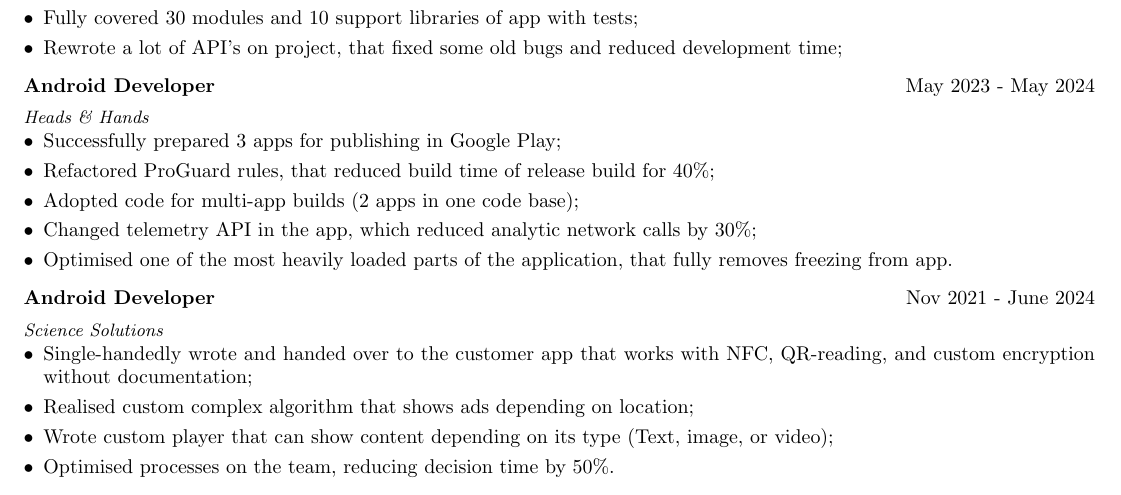
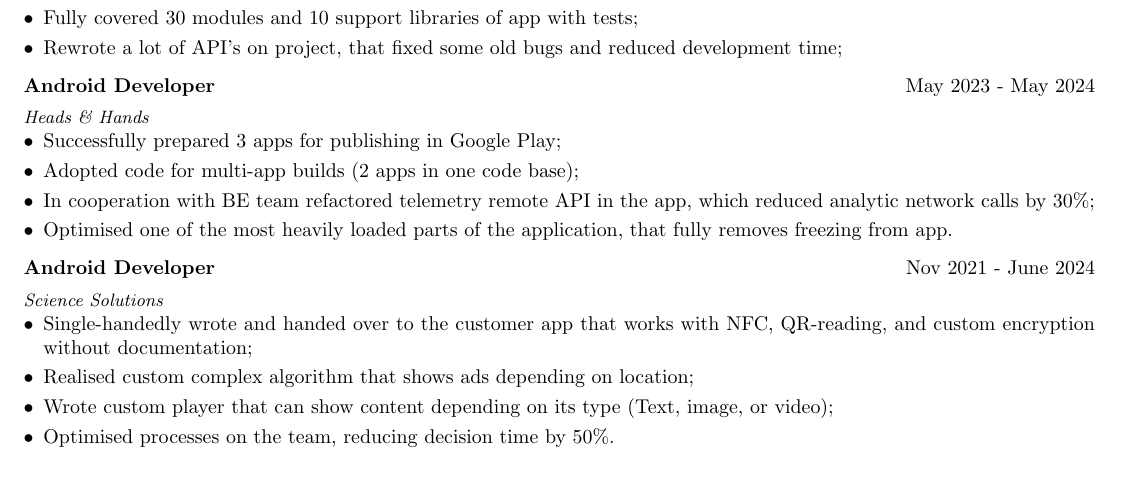
Before and after one commit to 1ast/cv, a LaTeX CV (cv.tex): part of page 1 of 2, cut so that both start at the same text. Compiled offline with pdfLaTeX.

Commit message:
Update cv.tex

```diff
--- a/cv.tex
+++ b/cv.tex
@@ -158,9 +158,8 @@ As an Android developer with three years of experience, I have in-depth knowledg
 \begin{minipage}[t]{\linewidth}
     \begin{itemize}[nosep,after=\strut, leftmargin=1em, itemsep=3pt]
         \item Successfully prepared 3 apps for publishing in Google Play;
-        \item Refactored ProGuard rules, that reduced build time of release build for 40\%;
         \item Adopted code for multi-app builds (2 apps in one code base);
-        \item Changed telemetry API in the app, which reduced analytic network calls by 30\%;
+        \item In cooperation with BE team refactored telemetry remote API in the app, which reduced analytic network calls by 30\%;
         \item Optimised one of the most heavily loaded parts of the application, that fully removes freezing from app.
     \end{itemize}
     \end{minipage}
```
